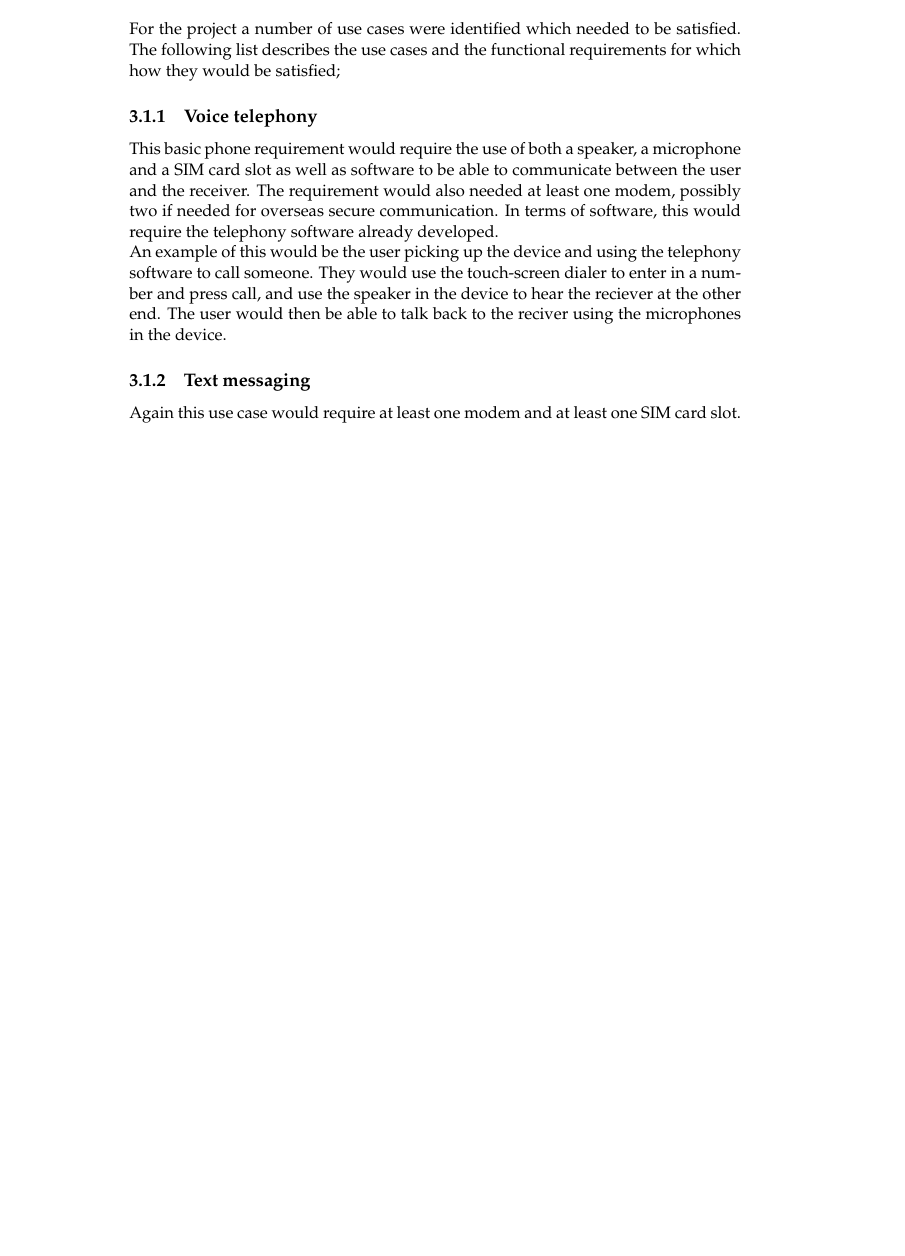
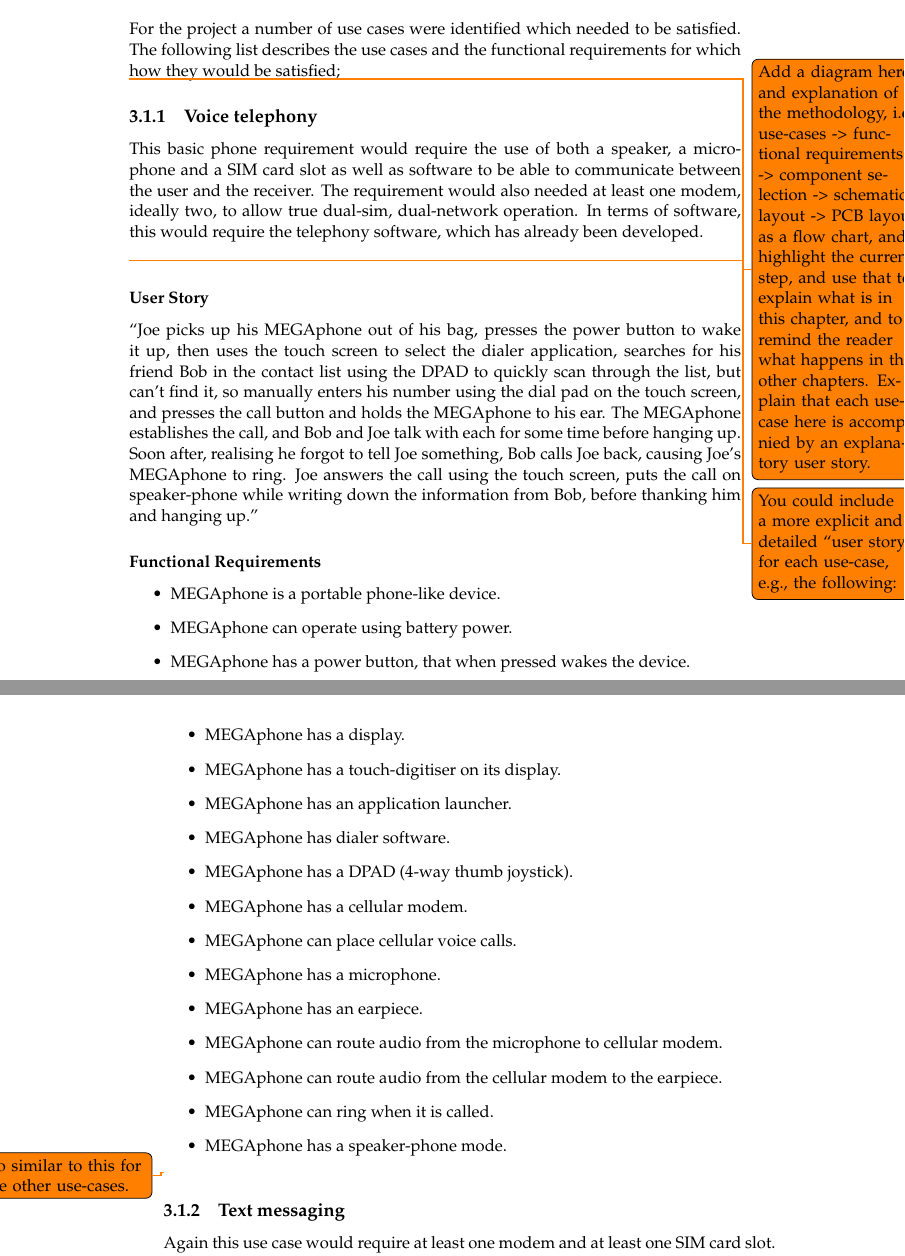
Before and after one commit to lsm1996/thesis, a LaTeX thesis (main.tex, which reads Chapters/Chapter3.tex): part of page 33 of 58 before the commit and two parts of pages 33 and 34 of 60 after it, the two joined at a grey line, cut so that both start at the same text, the shorter picture padded with empty space. Compiled offline with pdfLaTeX.

Commit message:
add many notes and example user-story and functional requirements extraction for one use-case.

```diff
--- a/Chapters/Chapter3.tex
+++ b/Chapters/Chapter3.tex
@@ -10,9 +10,33 @@ This chapter gives a list of the required use cases of the secure phone. A list
 
 	For the project a number of use cases were identified which needed to be satisfied. The following list describes the use cases and the functional requirements for which how they would be satisfied;
 
+\todo{Add a diagram here and explanation of the methodology, i.e., use-cases -> functional requirements -> component selection -> schematic layout -> PCB layout as a flow chart, and highlight the current step, and use that to explain what is in this chapter, and to remind the reader what happens in the other chapters. Explain that each use-case here is accompanied by an explanatory user story.}
+
 \subsection{Voice telephony}
-	This basic phone requirement would require the use of both a speaker, a microphone and a SIM card slot as well as software to be able to communicate between the user and the receiver. The requirement would also needed at least one modem, possibly two if needed for overseas secure communication. In terms of software, this would require the telephony software already developed.\\
-	An example of this would be the user picking up the device and using the telephony software to call someone. They would use the touch-screen dialer to enter in a number and press call, and use the speaker in the device to hear the reciever at the other end. The user would then be able to talk back to the reciver using the microphones in the device.
+	This basic phone requirement would require the use of both a speaker, a microphone and a SIM card slot as well as software to be able to communicate between the user and the receiver. The requirement would also needed at least one modem, ideally two, to allow true dual-sim, dual-network operation. In terms of software, this would require the telephony software, which has already been developed.\\
+        \todo{You could include a more explicit and detailed ``user story'' for each use-case, e.g., the following:}
+        \subsubsection{User Story}
+        ``Joe picks up his MEGAphone out of his bag, presses the power button to wake it up, then uses the touch screen to select the dialer application, searches for his friend Bob in the contact list using the DPAD to quickly scan through the list, but can't find it, so manually enters his number using the dial pad on the touch screen, and presses the call button and holds the MEGAphone to his ear.  The MEGAphone establishes the call, and Bob and Joe talk with each for some time before hanging up.  Soon after, realising he forgot to tell Joe something, Bob calls Joe back, causing Joe's MEGAphone to ring.  Joe answers the call using the touch screen, puts the call on speaker-phone while writing down the information from Bob, before thanking him and hanging up.''
+        \subsubsection{Functional Requirements}
+        \begin{itemize}
+        \item MEGAphone is a portable phone-like device.
+        \item MEGAphone can operate using battery power.
+        \item MEGAphone has a power button, that when pressed wakes the device.
+        \item MEGAphone has a display.
+        \item MEGAphone has a touch-digitiser on its display.
+        \item MEGAphone has an application launcher.
+        \item MEGAphone has dialer software.
+        \item MEGAphone has a DPAD (4-way thumb joystick).
+        \item MEGAphone has a cellular modem.
+        \item MEGAphone can place cellular voice calls.
+        \item MEGAphone has a microphone.
+        \item MEGAphone has an earpiece.
+        \item MEGAphone can route audio from the microphone to cellular modem.
+        \item MEGAphone can route audio from the cellular modem to the earpiece.
+        \item MEGAphone can ring when it is called.
+        \item MEGAphone has a speaker-phone mode.
+        \end{itemize}
+        \todo{Do similar to this for the other use-cases.}
 
 \subsection{Text messaging}
 	Again this use case would require at least one modem and at least one SIM card slot. Again, this would also work with the telephony software already developed.\\
```
Also changed, not shown: Chapters/Chapter3.tex (4 more changed lines).
